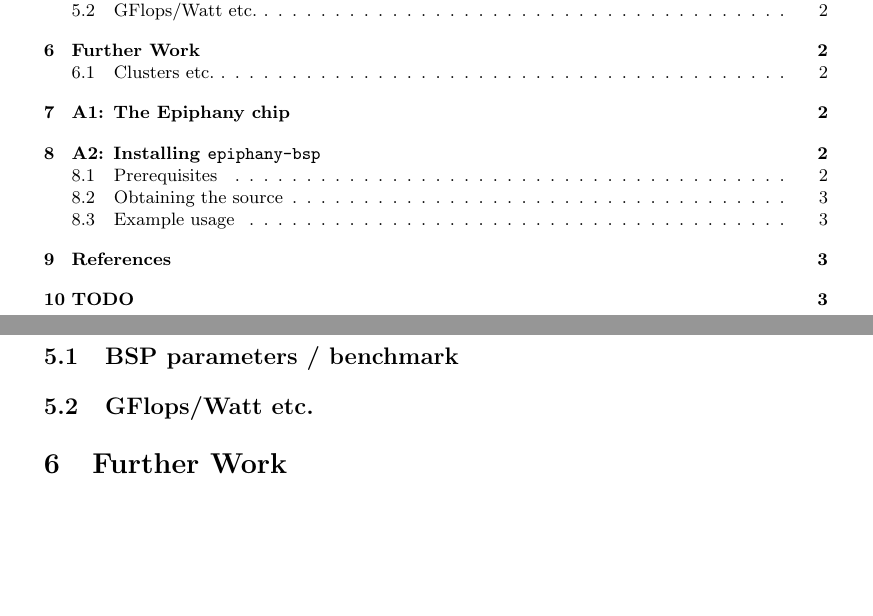
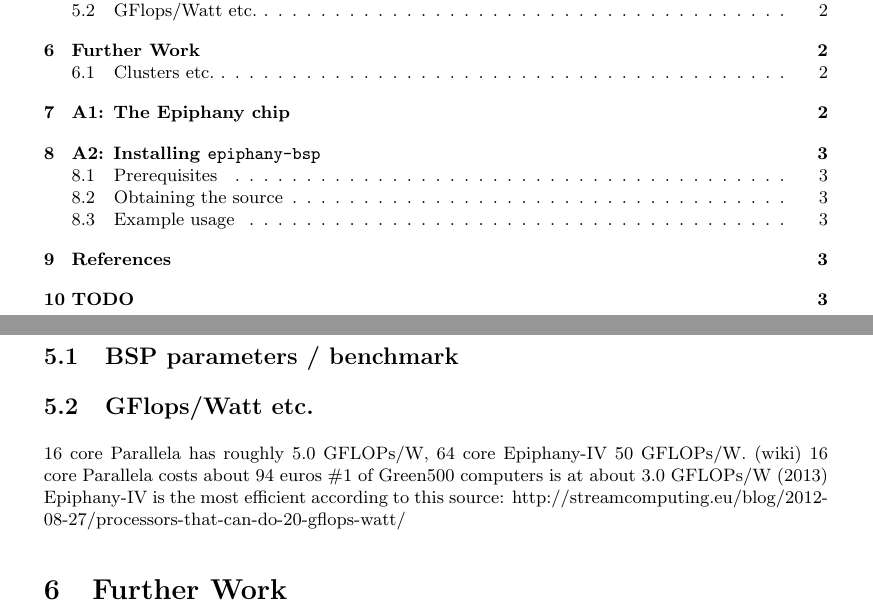
Before and after one commit to coduin/epiphany-bsp, a LaTeX document (tex/epbsp_report.tex): two parts of pages 1 and 2 of 3, joined at a grey line, cut so that both start at the same text, the shorter picture padded with empty space. Compiled offline with pdfLaTeX.

Commit message:
added some energy usage statistics

```diff
--- a/tex/epbsp_report.tex
+++ b/tex/epbsp_report.tex
@@ -109,6 +109,11 @@ Toy model, new architecture
 \subsection{BSP parameters / benchmark}
 
 \subsection{GFlops/Watt etc.}
+16 core Parallela has roughly 5.0 GFLOPs/W, 64 core Epiphany-IV 50 GFLOPs/W. (wiki)
+16 core Parallela costs about 94 euros
+\#1 of Green500 computers is at about 3.0 GFLOPs/W (2013)
+Epiphany-IV is the most efficient according to this source:
+http://streamcomputing.eu/blog/2012-08-27/processors-that-can-do-20-gflops-watt/
 
 \section{Further Work}
 
```
